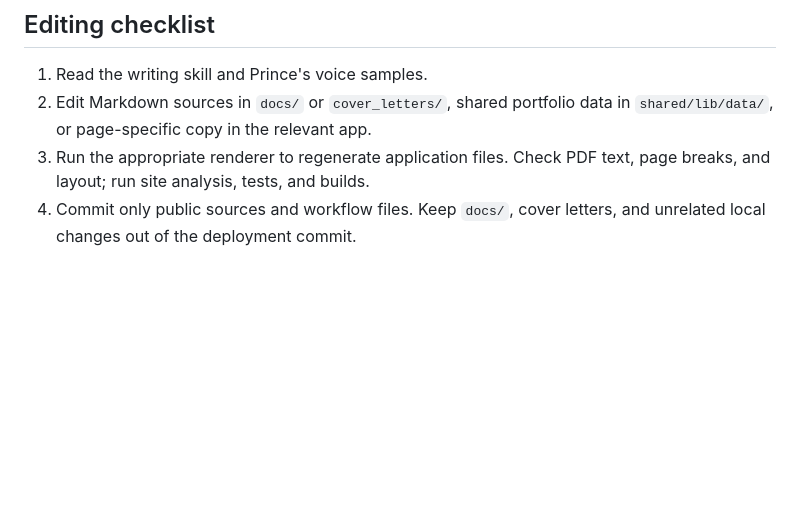
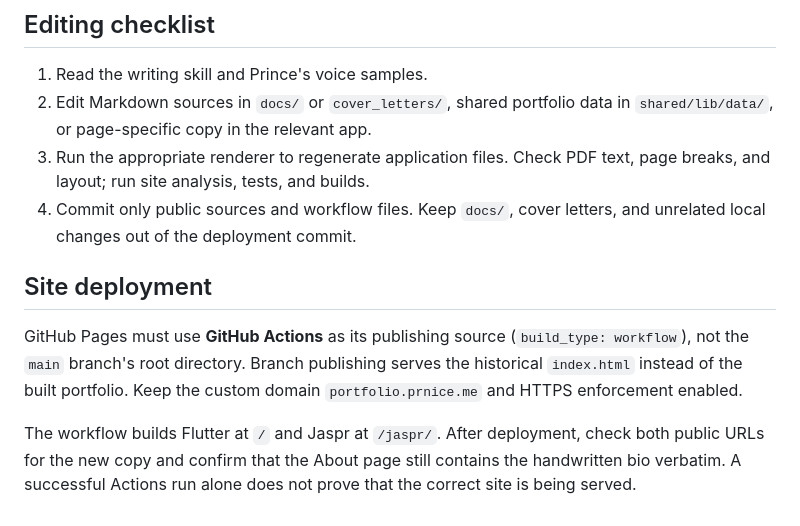
Before and after one commit to Prn-Ice/c.v, a Markdown page: RESUME_PIPELINE.md, the part around the change. Drawn GitHub-style; blank space fills up the shorter version.

Commit message:
Document the required GitHub Pages publishing source

```diff
--- a/RESUME_PIPELINE.md
+++ b/RESUME_PIPELINE.md
@@ -116,3 +116,15 @@ nix shell nixpkgs#poppler-utils -c pdftotext docs/<name>_site_theme.pdf -
    text, page breaks, and layout; run site analysis, tests, and builds.
 4. Commit only public sources and workflow files. Keep `docs/`, cover letters,
    and unrelated local changes out of the deployment commit.
+
+## Site deployment
+
+GitHub Pages must use **GitHub Actions** as its publishing source
+(`build_type: workflow`), not the `main` branch's root directory. Branch
+publishing serves the historical `index.html` instead of the built portfolio.
+Keep the custom domain `portfolio.prnice.me` and HTTPS enforcement enabled.
+
+The workflow builds Flutter at `/` and Jaspr at `/jaspr/`. After deployment,
+check both public URLs for the new copy and confirm that the About page still
+contains the handwritten bio verbatim. A successful Actions run alone does not
+prove that the correct site is being served.
```
